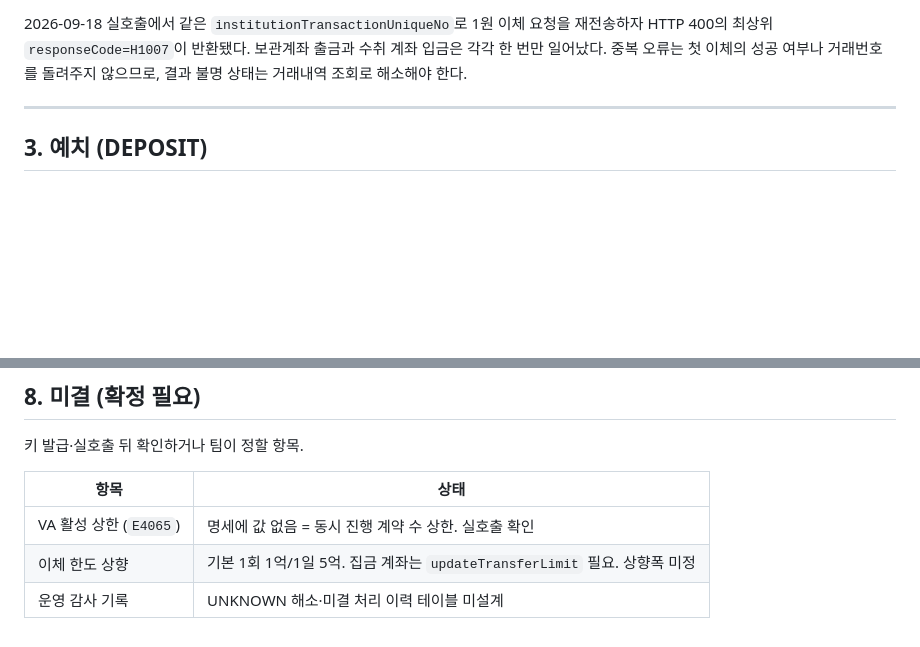
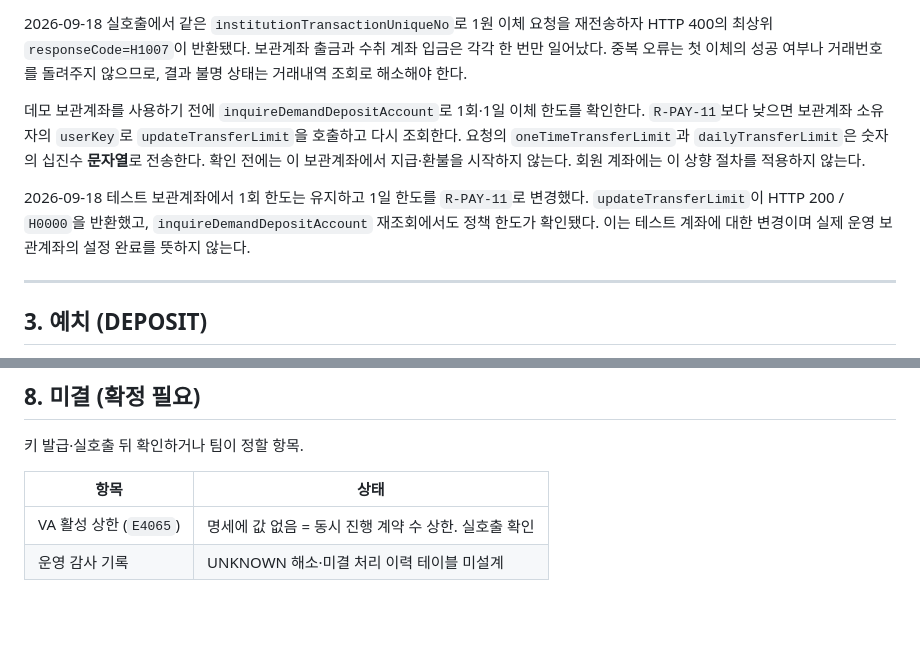
Before and after one commit to yeonsookr/Komit, a Markdown page: escrow/docs/FINANCE_MAPPING.md, 2 parts joined by grey strips. Rendered like a GitHub page; blank space fills up the shorter version.

Commit message:
docs: 데모 보관계좌의 기준을 1회 1억 원·1일 10억 원으로

```diff
--- a/escrow/docs/FINANCE_MAPPING.md
+++ b/escrow/docs/FINANCE_MAPPING.md
@@ -94,6 +94,10 @@ Komit이 회원가입 중 에스크로의 `POST /escrow/api/v1/escrow/createMemb
 **멱등 규칙:** `request_reference`를 외부 호출 **전에** 채번·저장(`requested_at`)하고 그 값을 `institutionTransactionUniqueNo`로 보낸다. SSAFY 거래내역 조회 응답에는 이 헤더 값이 없으므로, 자금 이동 요청의 거래 요약에도 동일한 요청 식별자를 포함해 조회용 표식으로 쓴다. 이체에서는 출금 계좌 쪽 `withdrawalTransactionSummary`에 넣는다. 응답을 잃으면 계좌 거래내역 목록에서 이 표식·금액·상대 계좌·시간을 대조하고, 찾은 거래의 `transactionUniqueNo`로 단건 조회한다. 목록에 없다는 사실만으로 실패를 확정하거나 새 번호로 재송금하지 않는다. 실패가 확정된 뒤에만 `attempt_no`를 올리고 새 `request_reference`를 쓴다.
 
 2026-09-18 실호출에서 같은 `institutionTransactionUniqueNo`로 1원 이체 요청을 재전송하자 HTTP 400의 최상위 `responseCode=H1007`이 반환됐다. 보관계좌 출금과 수취 계좌 입금은 각각 한 번만 일어났다. 중복 오류는 첫 이체의 성공 여부나 거래번호를 돌려주지 않으므로, 결과 불명 상태는 거래내역 조회로 해소해야 한다.
+
+데모 보관계좌를 사용하기 전에 `inquireDemandDepositAccount`로 1회·1일 이체 한도를 확인한다. `R-PAY-11`보다 낮으면 보관계좌 소유자의 `userKey`로 `updateTransferLimit`을 호출하고 다시 조회한다. 요청의 `oneTimeTransferLimit`과 `dailyTransferLimit`은 숫자의 십진수 **문자열**로 전송한다. 확인 전에는 이 보관계좌에서 지급·환불을 시작하지 않는다. 회원 계좌에는 이 상향 절차를 적용하지 않는다.
+
+2026-09-18 테스트 보관계좌에서 1회 한도는 유지하고 1일 한도를 `R-PAY-11`로 변경했다. `updateTransferLimit`이 HTTP 200 / `H0000`을 반환했고, `inquireDemandDepositAccount` 재조회에서도 정책 한도가 확인됐다. 이는 테스트 계좌에 대한 변경이며 실제 운영 보관계좌의 설정 완료를 뜻하지 않는다.
 
 ---
 
@@ -236,5 +240,4 @@ Komit `EscrowDepositResponse.status`는 escrow의 상태를 번역한 값이다.
 | 항목 | 상태 |
 | --- | --- |
 | VA 활성 상한 (`E4065`) | 명세에 값 없음 = 동시 진행 계약 수 상한. 실호출 확인 |
-| 이체 한도 상향 | 기본 1회 1억/1일 5억. 집금 계좌는 `updateTransferLimit` 필요. 상향폭 미정 |
 | 운영 감사 기록 | UNKNOWN 해소·미결 처리 이력 테이블 미설계 |
```
Also changed, not shown: docs/RULES.md (+1 -0 lines).
